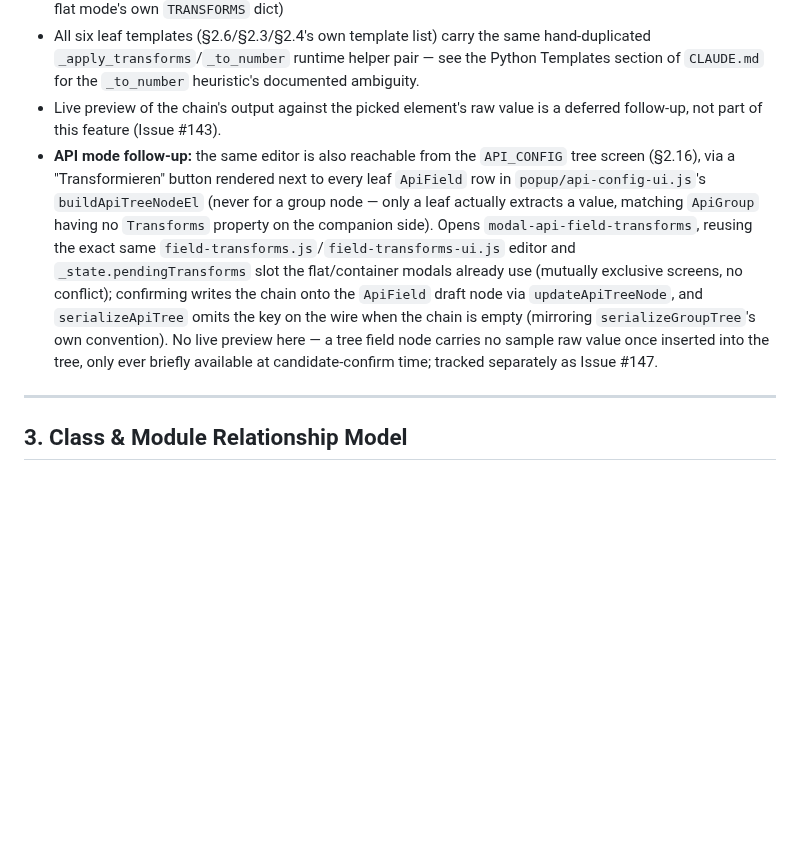
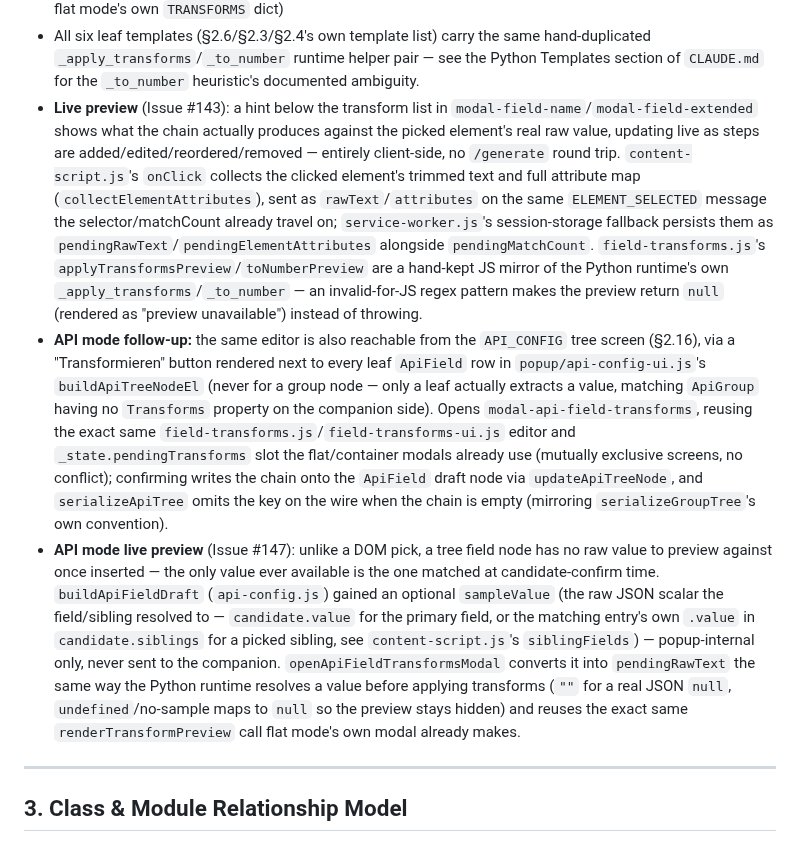
Before and after one commit to Aventinis/Scraping-Factory, a Markdown page: docs/ARCHITECTURE.md, the part around the change. Rendered like a GitHub page; blank space fills up the shorter version.

Commit message:
docs(api-field-transforms-preview): document the API-mode live preview
Also backfills docs/ARCHITECTURE.md's own Issue #143 section, which was
never updated when that feature actually shipped (only CLAUDE.md was).

```diff
--- a/docs/ARCHITECTURE.md
+++ b/docs/ARCHITECTURE.md
@@ -505,8 +505,21 @@ shapes (flat/container/API) since none of them share a common leaf type.
   hand-duplicated `_apply_transforms`/`_to_number` runtime helper pair — see
   the Python Templates section of `CLAUDE.md` for the `_to_number` heuristic's
   documented ambiguity.
-- Live preview of the chain's output against the picked element's raw value
-  is a deferred follow-up, not part of this feature (Issue #143).
+- **Live preview** (Issue #143): a hint below the transform list in
+  `modal-field-name`/`modal-field-extended` shows what the chain actually
+  produces against the picked element's real raw value, updating live as
+  steps are added/edited/reordered/removed — entirely client-side, no
+  `/generate` round trip. `content-script.js`'s `onClick` collects the
+  clicked element's trimmed text and full attribute map
+  (`collectElementAttributes`), sent as `rawText`/`attributes` on the same
+  `ELEMENT_SELECTED` message the selector/matchCount already travel on;
+  `service-worker.js`'s session-storage fallback persists them as
+  `pendingRawText`/`pendingElementAttributes` alongside `pendingMatchCount`.
+  `field-transforms.js`'s `applyTransformsPreview`/`toNumberPreview` are a
+  hand-kept JS mirror of the Python runtime's own
+  `_apply_transforms`/`_to_number` — an invalid-for-JS regex pattern makes
+  the preview return `null` (rendered as "preview unavailable") instead of
+  throwing.
 - **API mode follow-up:** the same editor is also reachable from the
   `API_CONFIG` tree screen (§2.16), via a "Transformieren" button rendered
   next to every leaf `ApiField` row in `popup/api-config-ui.js`'s
@@ -518,10 +531,20 @@ shapes (flat/container/API) since none of them share a common leaf type.
   (mutually exclusive screens, no conflict); confirming writes the chain
   onto the `ApiField` draft node via `updateApiTreeNode`, and
   `serializeApiTree` omits the key on the wire when the chain is empty
-  (mirroring `serializeGroupTree`'s own convention). No live preview here —
-  a tree field node carries no sample raw value once inserted into the tree,
-  only ever briefly available at candidate-confirm time; tracked separately
-  as Issue #147.
+  (mirroring `serializeGroupTree`'s own convention).
+- **API mode live preview** (Issue #147): unlike a DOM pick, a tree field
+  node has no raw value to preview against once inserted — the only value
+  ever available is the one matched at candidate-confirm time.
+  `buildApiFieldDraft` (`api-config.js`) gained an optional `sampleValue`
+  (the raw JSON scalar the field/sibling resolved to — `candidate.value` for
+  the primary field, or the matching entry's own `.value` in
+  `candidate.siblings` for a picked sibling, see `content-script.js`'s
+  `siblingFields`) — popup-internal only, never sent to the companion.
+  `openApiFieldTransformsModal` converts it into `pendingRawText` the same
+  way the Python runtime resolves a value before applying transforms (`""`
+  for a real JSON `null`, `undefined`/no-sample maps to `null` so the
+  preview stays hidden) and reuses the exact same `renderTransformPreview`
+  call flat mode's own modal already makes.
 
 ---
 
```
Also changed, not shown: CLAUDE.md (+3 -2 lines).
